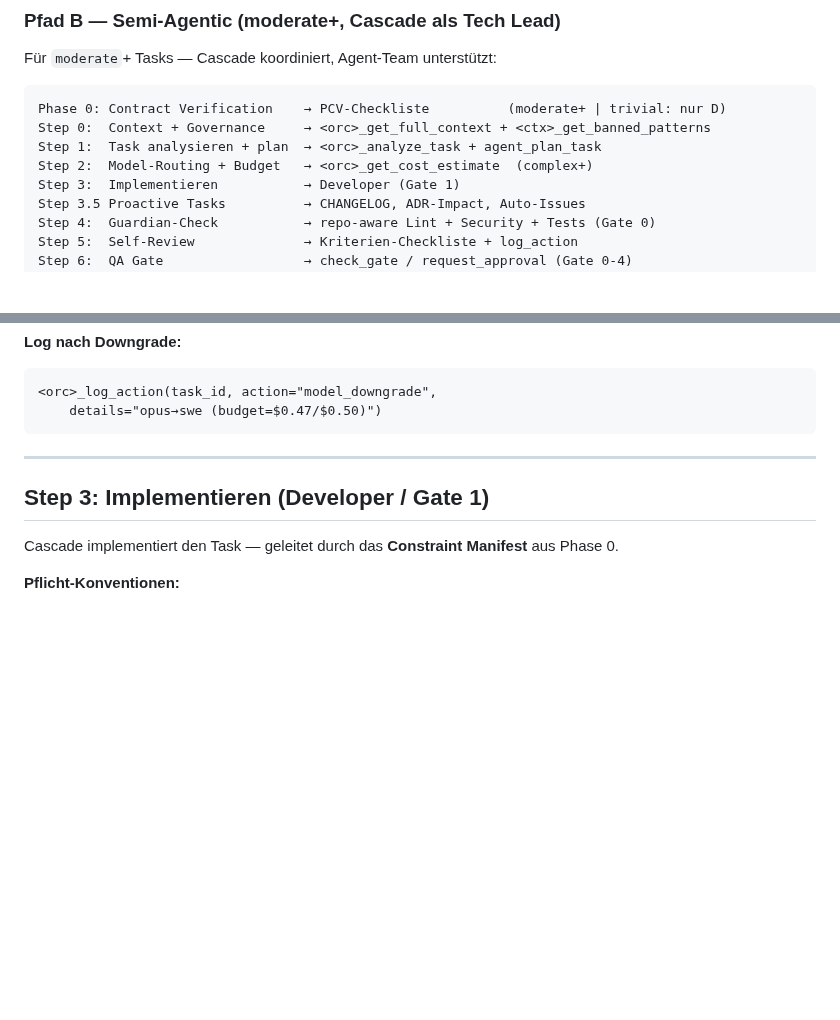
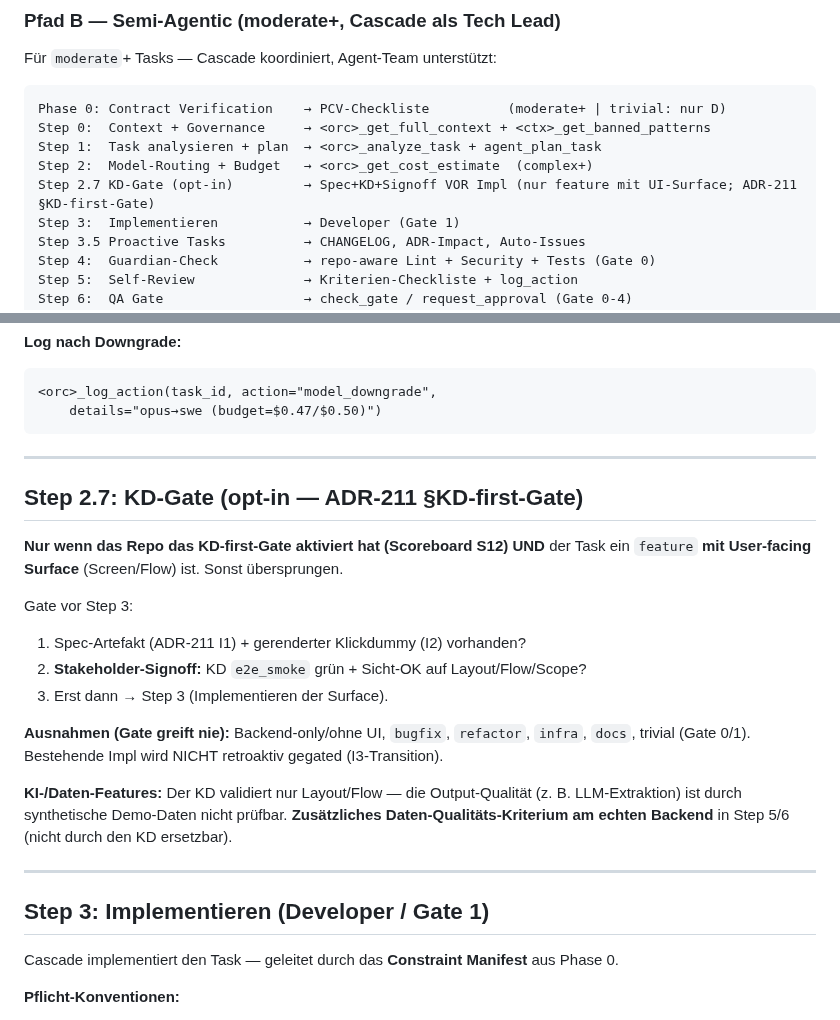
Before and after one commit to achimdehnert/cad-hub, a Markdown page: .windsurf/workflows/agentic-coding.md, 2 parts joined by grey strips. GitHub-like rendering; blank space fills up the shorter version.

Commit message:
chore(workflows): sync agentic-coding.md from platform

````diff
--- a/.windsurf/workflows/agentic-coding.md
+++ b/.windsurf/workflows/agentic-coding.md
@@ -66,6 +66,7 @@ Phase 0: Contract Verification    → PCV-Checkliste          (moderate+ | trivi
 Step 0:  Context + Governance     → <orc>_get_full_context + <ctx>_get_banned_patterns
 Step 1:  Task analysieren + plan  → <orc>_analyze_task + agent_plan_task
 Step 2:  Model-Routing + Budget   → <orc>_get_cost_estimate  (complex+)
+Step 2.7 KD-Gate (opt-in)         → Spec+KD+Signoff VOR Impl (nur feature mit UI-Surface; ADR-211 §KD-first-Gate)
 Step 3:  Implementieren           → Developer (Gate 1)
 Step 3.5 Proactive Tasks          → CHANGELOG, ADR-Impact, Auto-Issues
 Step 4:  Guardian-Check           → repo-aware Lint + Security + Tests (Gate 0)
@@ -250,6 +251,21 @@ else:
 <orc>_log_action(task_id, action="model_downgrade",
     details="opus→swe (budget=$0.47/$0.50)")
 ```
+
+---
+
+## Step 2.7: KD-Gate (opt-in — ADR-211 §KD-first-Gate)
+
+**Nur wenn das Repo das KD-first-Gate aktiviert hat (Scoreboard S12) UND** der Task ein `feature` **mit User-facing Surface** (Screen/Flow) ist. Sonst übersprungen.
+
+Gate vor Step 3:
+1. Spec-Artefakt (ADR-211 I1) + gerenderter Klickdummy (I2) vorhanden?
+2. **Stakeholder-Signoff:** KD `e2e_smoke` grün + Sicht-OK auf Layout/Flow/Scope?
+3. Erst dann → Step 3 (Implementieren der Surface).
+
+**Ausnahmen (Gate greift nie):** Backend-only/ohne UI, `bugfix`, `refactor`, `infra`, `docs`, trivial (Gate 0/1). Bestehende Impl wird NICHT retroaktiv gegated (I3-Transition).
+
+**KI-/Daten-Features:** Der KD validiert nur Layout/Flow — die Output-Qualität (z. B. LLM-Extraktion) ist durch synthetische Demo-Daten nicht prüfbar. **Zusätzliches Daten-Qualitäts-Kriterium am echten Backend** in Step 5/6 (nicht durch den KD ersetzbar).
 
 ---
 
````
